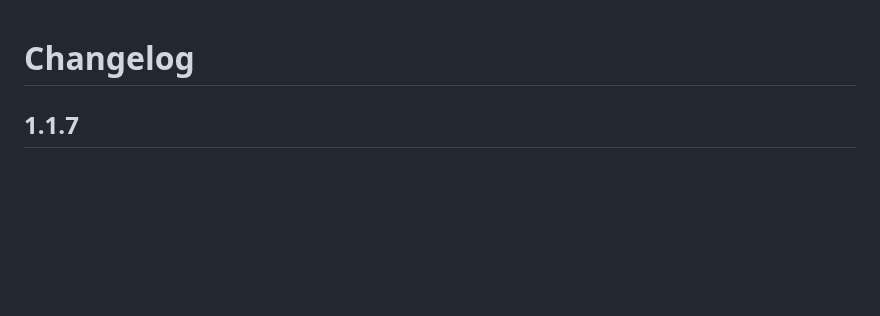
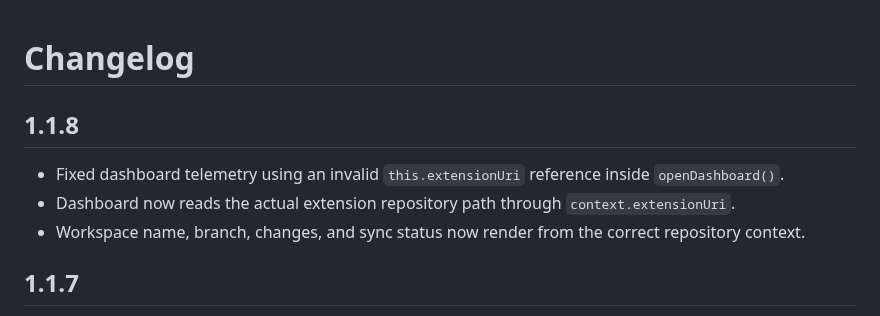
Before and after one commit to gitwithmasum/VS-Code-Command-Center, a Markdown page: CHANGELOG.md, the part around the change. Rendered like a GitHub page; blank space fills up the shorter version.

Commit message:
docs: add v1.1.8 telemetry fix

```diff
--- a/CHANGELOG.md
+++ b/CHANGELOG.md
@@ -1,4 +1,10 @@
 # Changelog
+
+## 1.1.8
+
+- Fixed dashboard telemetry using an invalid `this.extensionUri` reference inside `openDashboard()`.
+- Dashboard now reads the actual extension repository path through `context.extensionUri`.
+- Workspace name, branch, changes, and sync status now render from the correct repository context.
 
 ## 1.1.7
 
```
